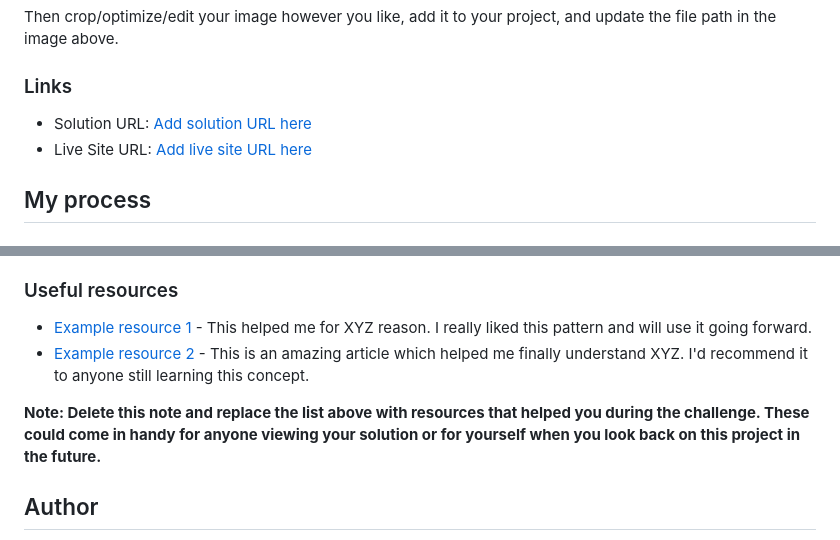
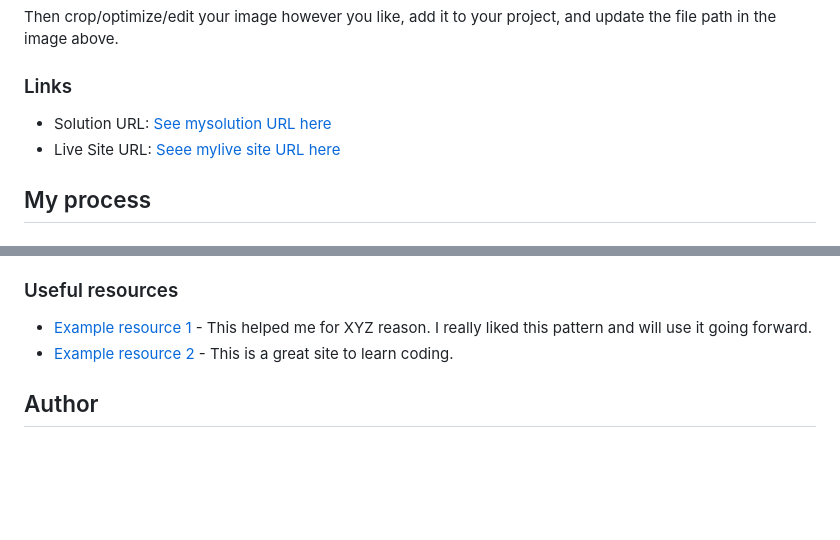
Before and after one commit to gladstone28/rose-Design-to-code-FEM, a Markdown page: README-template.md, 2 parts joined by grey strips. Drawn GitHub-style; blank space fills up the shorter version.

```diff
--- a/README-template.md
+++ b/README-template.md
@@ -39,8 +39,8 @@ Then crop/optimize/edit your image however you like, add it to your project, and
 
 ### Links
 
-- Solution URL: [Add solution URL here](https://your-solution-url.com)
-- Live Site URL: [Add live site URL here](https://your-live-site-url.com)
+- Solution URL: [See mysolution URL here](https://github.com/gladstone28/rose-Design-to-code-FEM)
+- Live Site URL: [Seee mylive site URL here](https://gladstone28.github.io/rose-Design-to-code-FEM/)
 
 ## My process
 
@@ -86,9 +86,9 @@ Use this section to outline areas that you want to continue focusing on in futur
 ### Useful resources
 
 - [Example resource 1](https://www.example.com) - This helped me for XYZ reason. I really liked this pattern and will use it going forward.
-- [Example resource 2](https://www.example.com) - This is an amazing article which helped me finally understand XYZ. I'd recommend it to anyone still learning this concept.
+- [Example resource 2](https://www.codecademy.com) - This is a great site to learn coding.
 
-**Note: Delete this note and replace the list above with resources that helped you during the challenge. These could come in handy for anyone viewing your solution or for yourself when you look back on this project in the future.**
+
 
 ## Author
 
```
